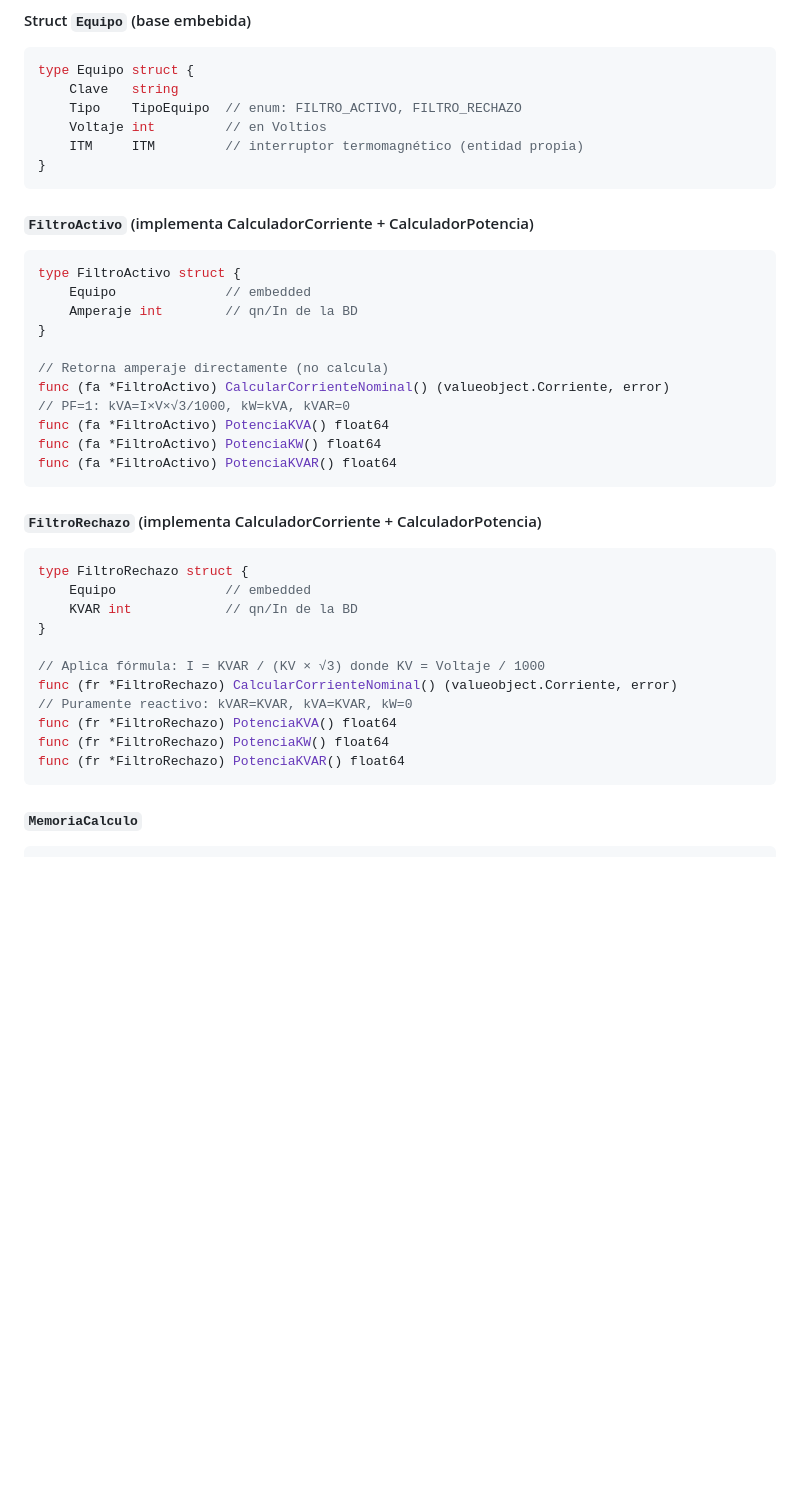
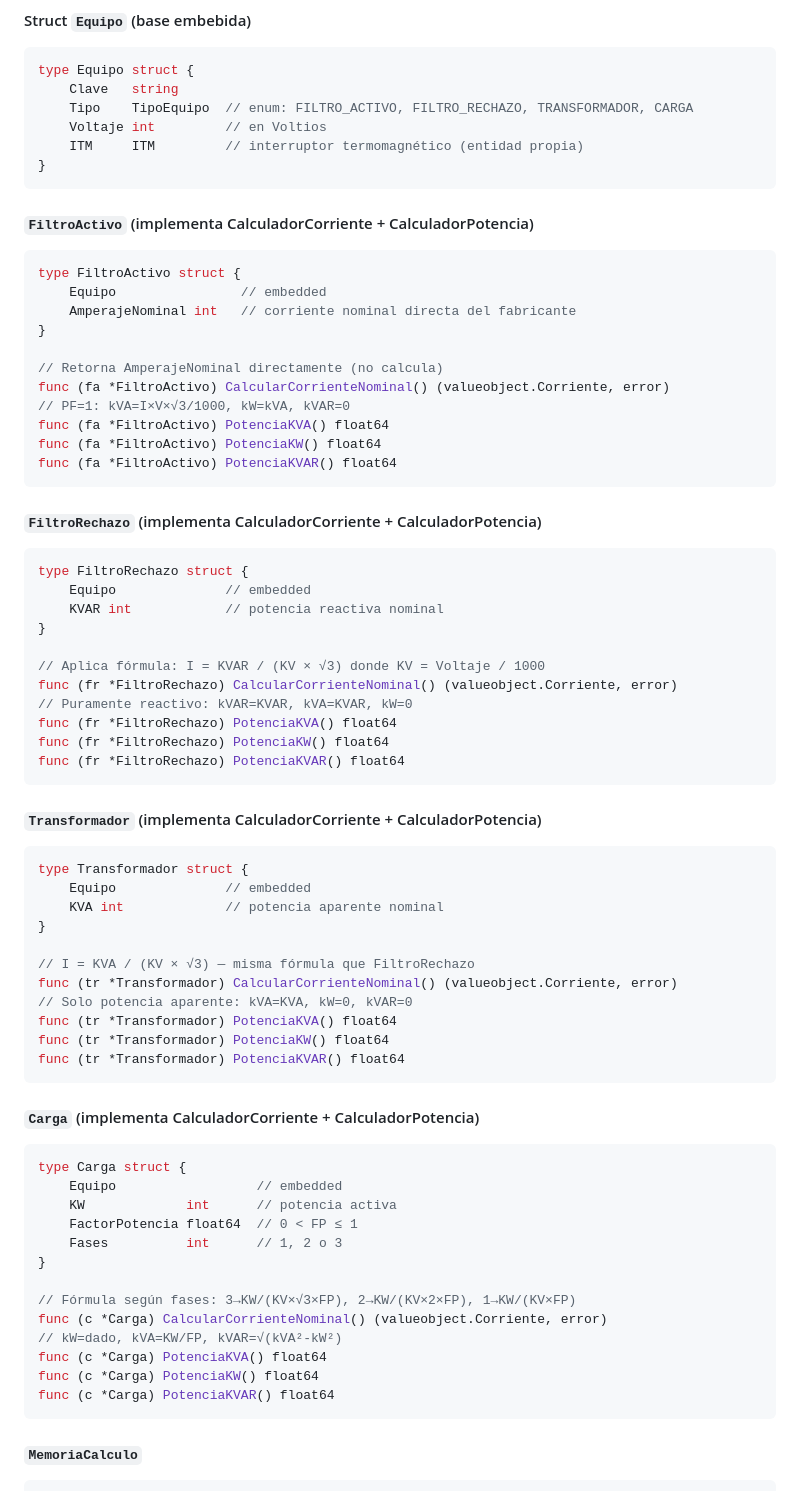
Before and after one commit to GARFEX33/garfex-calculadora-filtros, a Markdown page: docs/plans/2026-02-09-arquitectura-inicial-design.md, the part around the change. Drawn GitHub-style; blank space fills up the shorter version.

````diff
--- a/docs/plans/2026-02-09-arquitectura-inicial-design.md
+++ b/docs/plans/2026-02-09-arquitectura-inicial-design.md
@@ -222,7 +222,7 @@ type ITM struct {
 ```go
 type Equipo struct {
     Clave   string
-    Tipo    TipoEquipo  // enum: FILTRO_ACTIVO, FILTRO_RECHAZO
+    Tipo    TipoEquipo  // enum: FILTRO_ACTIVO, FILTRO_RECHAZO, TRANSFORMADOR, CARGA
     Voltaje int         // en Voltios
     ITM     ITM         // interruptor termomagnético (entidad propia)
 }
@@ -231,11 +231,11 @@ type Equipo struct {
 #### `FiltroActivo` (implementa CalculadorCorriente + CalculadorPotencia)
 ```go
 type FiltroActivo struct {
-    Equipo              // embedded
-    Amperaje int        // qn/In de la BD
+    Equipo                // embedded
+    AmperajeNominal int   // corriente nominal directa del fabricante
 }
 
-// Retorna amperaje directamente (no calcula)
+// Retorna AmperajeNominal directamente (no calcula)
 func (fa *FiltroActivo) CalcularCorrienteNominal() (valueobject.Corriente, error)
 // PF=1: kVA=I×V×√3/1000, kW=kVA, kVAR=0
 func (fa *FiltroActivo) PotenciaKVA() float64
@@ -247,7 +247,7 @@ func (fa *FiltroActivo) PotenciaKVAR() float64
 ```go
 type FiltroRechazo struct {
     Equipo              // embedded
-    KVAR int            // qn/In de la BD
+    KVAR int            // potencia reactiva nominal
 }
 
 // Aplica fórmula: I = KVAR / (KV × √3) donde KV = Voltaje / 1000
@@ -256,6 +256,38 @@ func (fr *FiltroRechazo) CalcularCorrienteNominal() (valueobject.Corriente, erro
 func (fr *FiltroRechazo) PotenciaKVA() float64
 func (fr *FiltroRechazo) PotenciaKW() float64
 func (fr *FiltroRechazo) PotenciaKVAR() float64
+```
+
+#### `Transformador` (implementa CalculadorCorriente + CalculadorPotencia)
+```go
+type Transformador struct {
+    Equipo              // embedded
+    KVA int             // potencia aparente nominal
+}
+
+// I = KVA / (KV × √3) — misma fórmula que FiltroRechazo
+func (tr *Transformador) CalcularCorrienteNominal() (valueobject.Corriente, error)
+// Solo potencia aparente: kVA=KVA, kW=0, kVAR=0
+func (tr *Transformador) PotenciaKVA() float64
+func (tr *Transformador) PotenciaKW() float64
+func (tr *Transformador) PotenciaKVAR() float64
+```
+
+#### `Carga` (implementa CalculadorCorriente + CalculadorPotencia)
+```go
+type Carga struct {
+    Equipo                  // embedded
+    KW             int      // potencia activa
+    FactorPotencia float64  // 0 < FP ≤ 1
+    Fases          int      // 1, 2 o 3
+}
+
+// Fórmula según fases: 3→KW/(KV×√3×FP), 2→KW/(KV×2×FP), 1→KW/(KV×FP)
+func (c *Carga) CalcularCorrienteNominal() (valueobject.Corriente, error)
+// kW=dado, kVA=KW/FP, kVAR=√(kVA²-kW²)
+func (c *Carga) PotenciaKVA() float64
+func (c *Carga) PotenciaKW() float64
+func (c *Carga) PotenciaKVAR() float64
 ```
 
 #### `MemoriaCalculo`
````
Also changed, not shown: docs/plans/2026-02-10-domain-layer.md (+16 -0 lines), docs/plans/2026-02-10-nuevos-equipos-design.md (added, +107 -0 lines).
